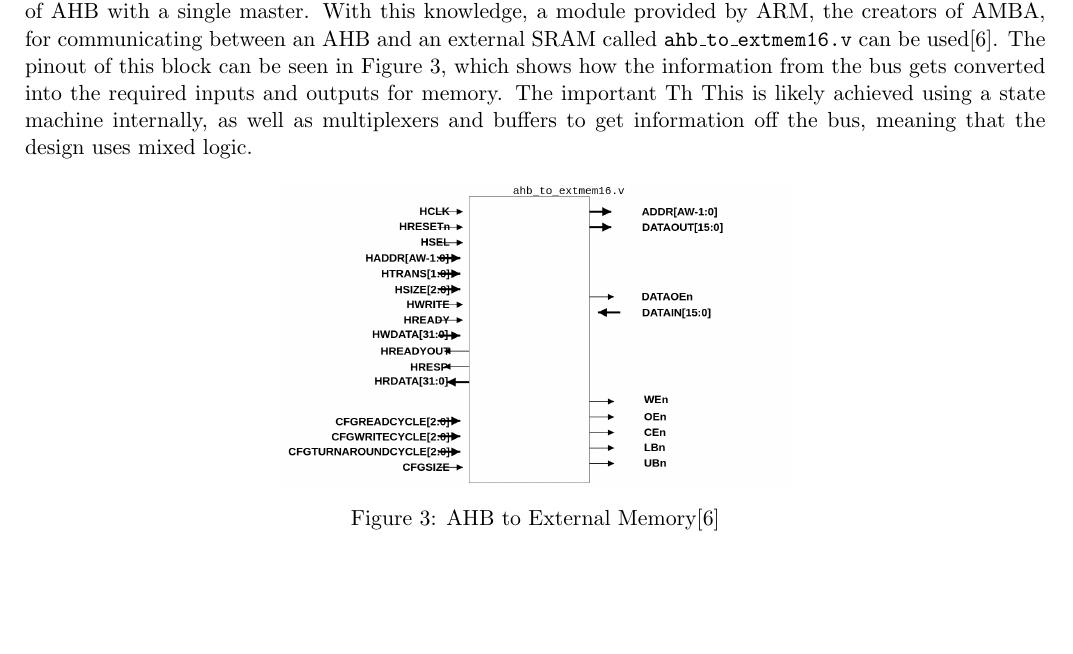
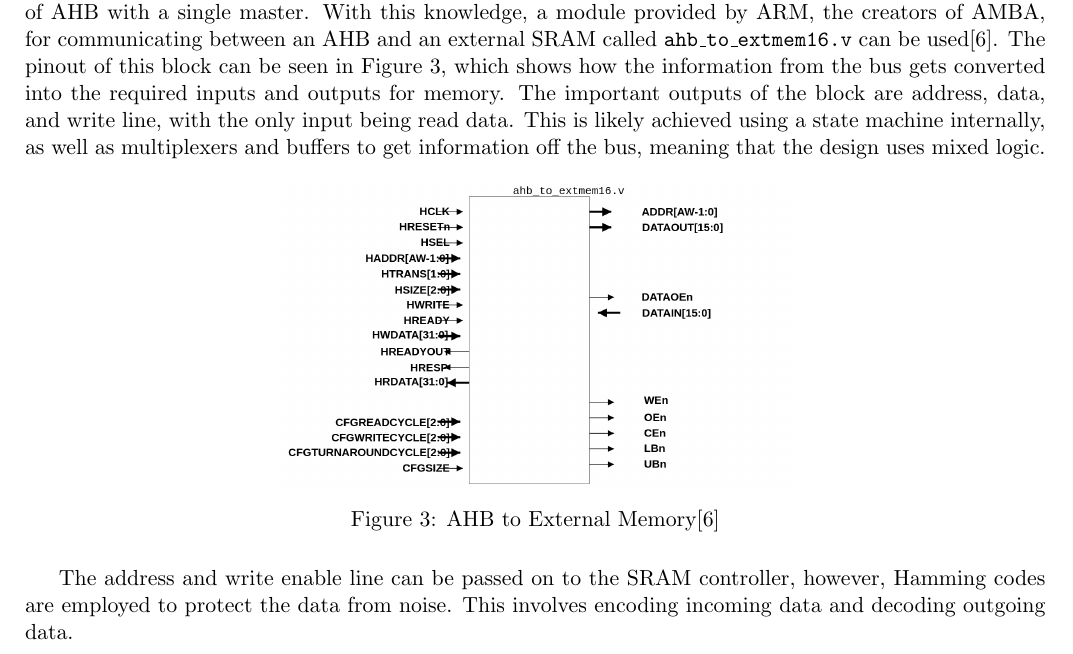
Before and after one commit to ASH-FortyFive/EEE3027_VHDL_Reports, a LaTeX document (Essay_Report/report.tex): part of page 6 of 8, cut so that both start at the same text, the shorter picture padded with empty space. Compiled offline with pdfLaTeX.

Commit message:
Moving back

```diff
--- a/Essay_Report/report.tex
+++ b/Essay_Report/report.tex
@@ -224,8 +224,7 @@ The Cortex-M design uses the AHB-Lite (High-performance Bus) protocol, which is
 With this knowledge, a module provided by ARM, the creators of AMBA,
 for communicating between an AHB and an external SRAM called \texttt{ahb\_to\_extmem16.v} can be used\cite{sram_arm}.
 The pinout of this block can be seen in Figure \ref{fig:ahb_ext}, which shows how the information from the bus gets converted into the required inputs and outputs for memory.
-The important
-Th
+The important outputs of the block are address, data, and write line, with the only input being read data.
 This is likely achieved using a state machine internally, as well as multiplexers and buffers to get information off the bus, meaning that the design uses mixed logic.
 
 \begin{figure}[H]
@@ -234,6 +233,9 @@ This is likely achieved using a state machine internally, as well as multiplexer
     \caption{AHB to External Memory\cite{sram_arm}}
     \label{fig:ahb_ext}
 \end{figure}
+
+The address and write enable line can be passed on to the SRAM controller, however, Hamming codes are employed to protect the data from noise.
+This involves encoding incoming data and decoding outgoing data.
 
 SRAM, static random access memory, is a type of volatile memory (data is only retained when powered) \cite{dally}.
 Comparing SRAM to DRAM, the key difference is the structure as SRAM consists of flip-flops requiring multiple transistors, which incurs a higher cost per GB when compared to DRAM.
```
Also changed, not shown: Essay_Report/report.pdf, 1 other file.
